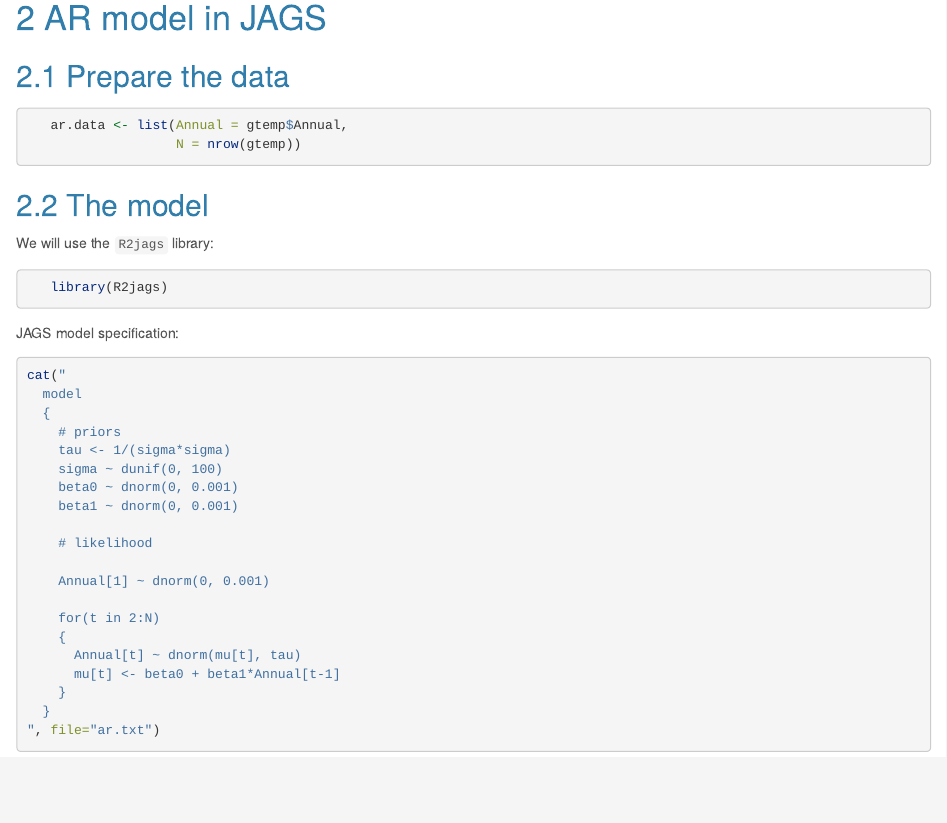
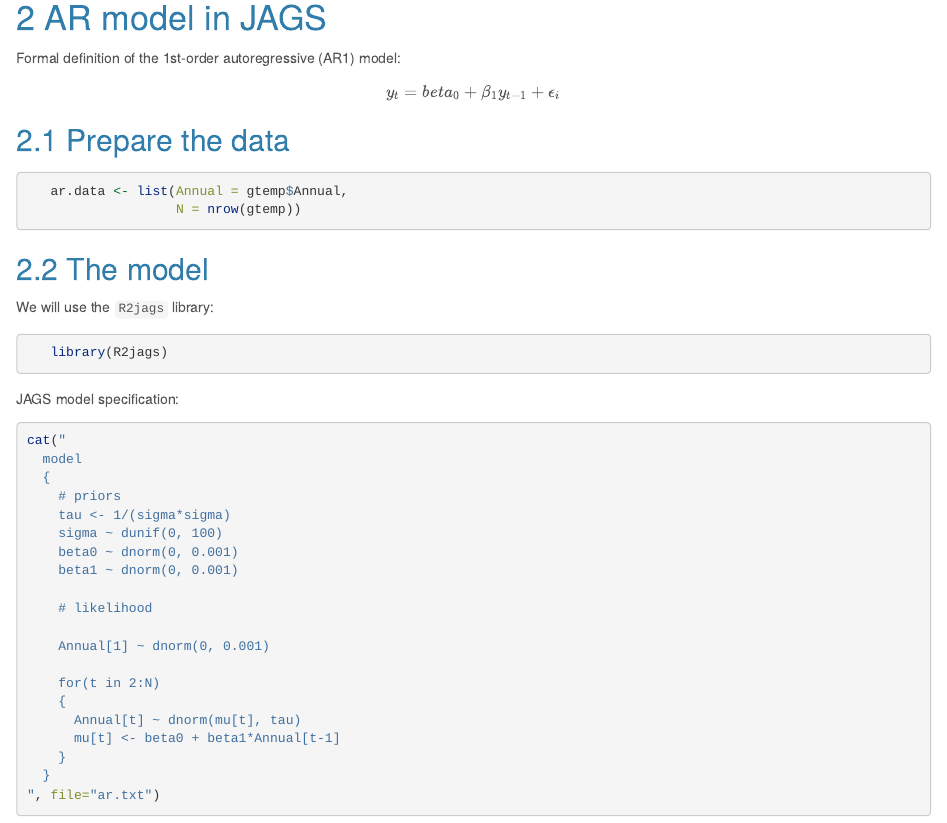
Before and after one commit to petrkeil/Bayesian-biostatistics-2016-iDiv, an R Markdown document (AR_and_GAM/GAM_in_JAGS.Rmd): the page in a window 1100 px wide, from 1620 px down. Rendered offline with R 4.5, knitr and Pandoc, with nearby package versions; some code elsewhere in the file could not run offline.

Commit message:
Updates for DAY 3

````diff
--- a/AR_and_GAM/GAM_in_JAGS.Rmd
+++ b/AR_and_GAM/GAM_in_JAGS.Rmd
@@ -29,6 +29,10 @@ Let's explore the **temporal autocorrelation** a bit:
 ```
 
 # AR model in JAGS
+
+Formal definition of the 1st-order autoregressive (AR1) model:
+
+$$y_t = beta_0 + \beta_1 y_{t-1} + \epsilon_i$$
 
 ## Prepare the data
 
````
Also changed, not shown: AR_and_GAM/GAM_in_JAGS.html.
